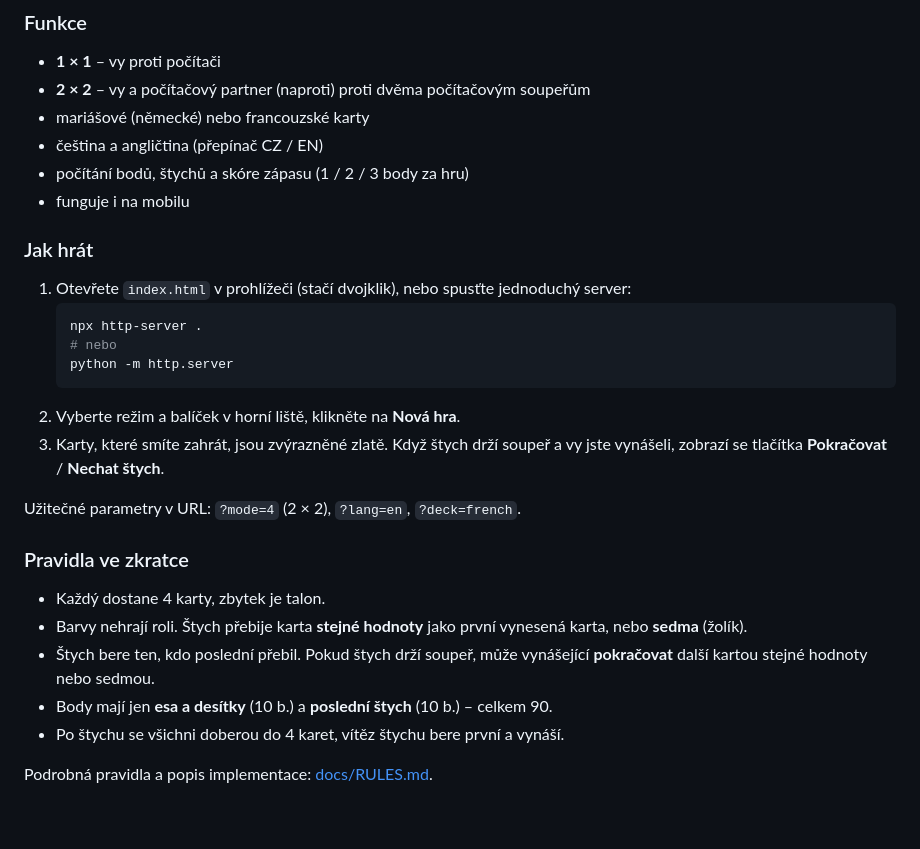
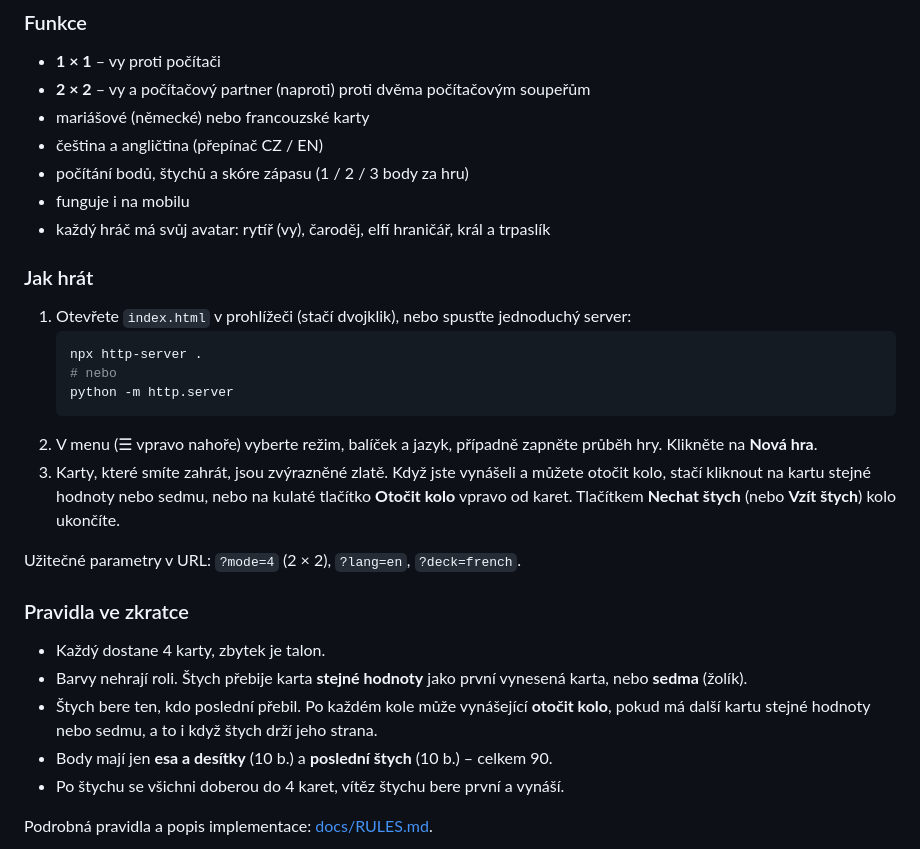
Before and after one commit to mykkro/sedma, a Markdown page: README.md, the part around one of its changes. Rendered like a GitHub page; blank space fills up the shorter version.

````diff
--- a/README.md
+++ b/README.md
@@ -20,6 +20,7 @@ a bez serveru.
 - čeština a angličtina (přepínač CZ / EN)
 - počítání bodů, štychů a skóre zápasu (1 / 2 / 3 body za hru)
 - funguje i na mobilu
+- každý hráč má svůj avatar: rytíř (vy), čaroděj, elfí hraničář, král a trpaslík
 
 ### Jak hrát
 
@@ -29,9 +30,12 @@ a bez serveru.
    # nebo
    python -m http.server
    ```
-2. Vyberte režim a balíček v horní liště, klikněte na **Nová hra**.
-3. Karty, které smíte zahrát, jsou zvýrazněné zlatě. Když štych drží soupeř a vy jste
-   vynášeli, zobrazí se tlačítka **Pokračovat** / **Nechat štych**.
+2. V menu (☰ vpravo nahoře) vyberte režim, balíček a jazyk, případně zapněte průběh hry.
+   Klikněte na **Nová hra**.
+3. Karty, které smíte zahrát, jsou zvýrazněné zlatě. Když jste vynášeli a můžete otočit
+   kolo, stačí kliknout na kartu stejné hodnoty nebo sedmu, nebo na kulaté tlačítko
+   **Otočit kolo** vpravo od karet. Tlačítkem **Nechat štych** (nebo **Vzít štych**)
+   kolo ukončíte.
 
 Užitečné parametry v URL: `?mode=4` (2 × 2), `?lang=en`, `?deck=french`.
 
@@ -40,8 +44,8 @@ Užitečné parametry v URL: `?mode=4` (2 × 2), `?lang=en`, `?deck=french`.
 - Každý dostane 4 karty, zbytek je talon.
 - Barvy nehrají roli. Štych přebije karta **stejné hodnoty** jako první vynesená karta,
   nebo **sedma** (žolík).
-- Štych bere ten, kdo poslední přebil. Pokud štych drží soupeř, může vynášející
-  **pokračovat** další kartou stejné hodnoty nebo sedmou.
+- Štych bere ten, kdo poslední přebil. Po každém kole může vynášející **otočit kolo**,
+  pokud má další kartu stejné hodnoty nebo sedmu, a to i když štych drží jeho strana.
 - Body mají jen **esa a desítky** (10 b.) a **poslední štych** (10 b.) – celkem 90.
 - Po štychu se všichni doberou do 4 karet, vítěz štychu bere první a vynáší.
 
````
Also changed, not shown: other parts of README.md (+11 -5 lines), assets/cards/CREDITS.md (+1 -1 lines), docs/RULES.md (+52 -34 lines), docs/screenshot.png, 13 other files.
